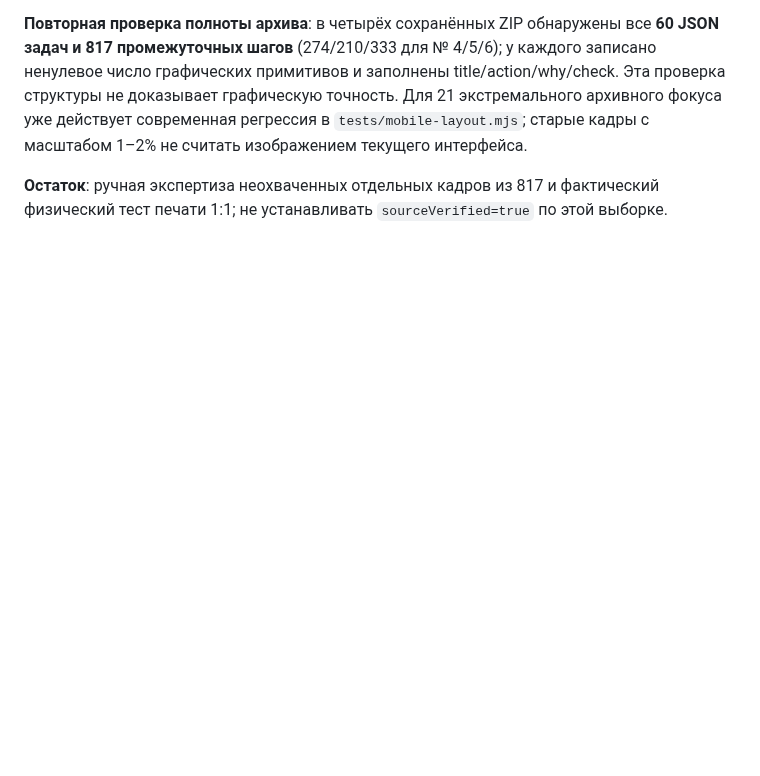
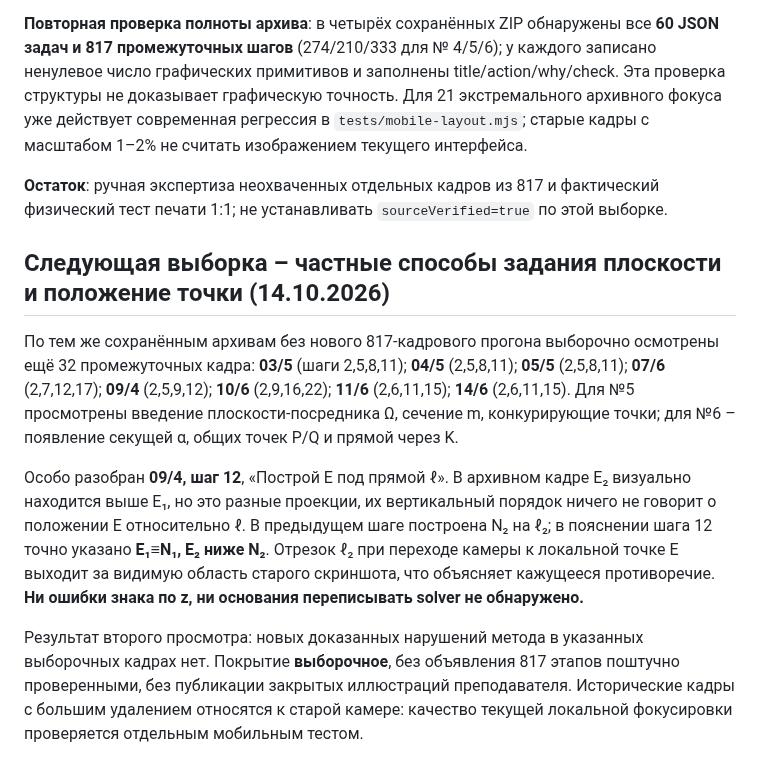
Before and after one commit to MatteoAq/SiteMath, a Markdown page: LECTURE_METHOD_CROSSCHECK_2026-10-14.md, the part around the change. Rendered like a GitHub page; blank space fills up the shorter version.

Commit message:
docs: extend methodical visual sampling to eight more paper constructions [skip ci]

```diff
--- a/LECTURE_METHOD_CROSSCHECK_2026-10-14.md
+++ b/LECTURE_METHOD_CROSSCHECK_2026-10-14.md
@@ -57,3 +57,11 @@
 **Повторная проверка полноты архива**: в четырёх сохранённых ZIP обнаружены все **60 JSON задач и 817 промежуточных шагов** (274/210/333 для № 4/5/6); у каждого записано ненулевое число графических примитивов и заполнены title/action/why/check. Эта проверка структуры не доказывает графическую точность. Для 21 экстремального архивного фокуса уже действует современная регрессия в `tests/mobile-layout.mjs`; старые кадры с масштабом 1–2% не считать изображением текущего интерфейса.
 
 **Остаток**: ручная экспертиза неохваченных отдельных кадров из 817 и фактический физический тест печати 1:1; не устанавливать `sourceVerified=true` по этой выборке.
+
+## Следующая выборка – частные способы задания плоскости и положение точки (14.10.2026)
+
+По тем же сохранённым архивам без нового 817-кадрового прогона выборочно осмотрены ещё 32 промежуточных кадра: **03/5** (шаги 2,5,8,11); **04/5** (2,5,8,11); **05/5** (2,5,8,11); **07/6** (2,7,12,17); **09/4** (2,5,9,12); **10/6** (2,9,16,22); **11/6** (2,6,11,15); **14/6** (2,6,11,15). Для №5 просмотрены введение плоскости-посредника Ω, сечение m, конкурирующие точки; для №6 – появление секущей α, общих точек P/Q и прямой через K.
+
+Особо разобран **09/4, шаг 12**, «Построй E под прямой ℓ». В архивном кадре E₂ визуально находится выше E₁, но это разные проекции, их вертикальный порядок ничего не говорит о положении E относительно ℓ. В предыдущем шаге построена N₂ на ℓ₂; в пояснении шага 12 точно указано **E₁≡N₁, E₂ ниже N₂**. Отрезок ℓ₂ при переходе камеры к локальной точке E выходит за видимую область старого скриншота, что объясняет кажущееся противоречие. **Ни ошибки знака по z, ни основания переписывать solver не обнаружено.**
+
+Результат второго просмотра: новых доказанных нарушений метода в указанных выборочных кадрах нет. Покрытие **выборочное**, без объявления 817 этапов поштучно проверенными, без публикации закрытых иллюстраций преподавателя. Исторические кадры с большим удалением относятся к старой камере: качество текущей локальной фокусировки проверяется отдельным мобильным тестом.
```
